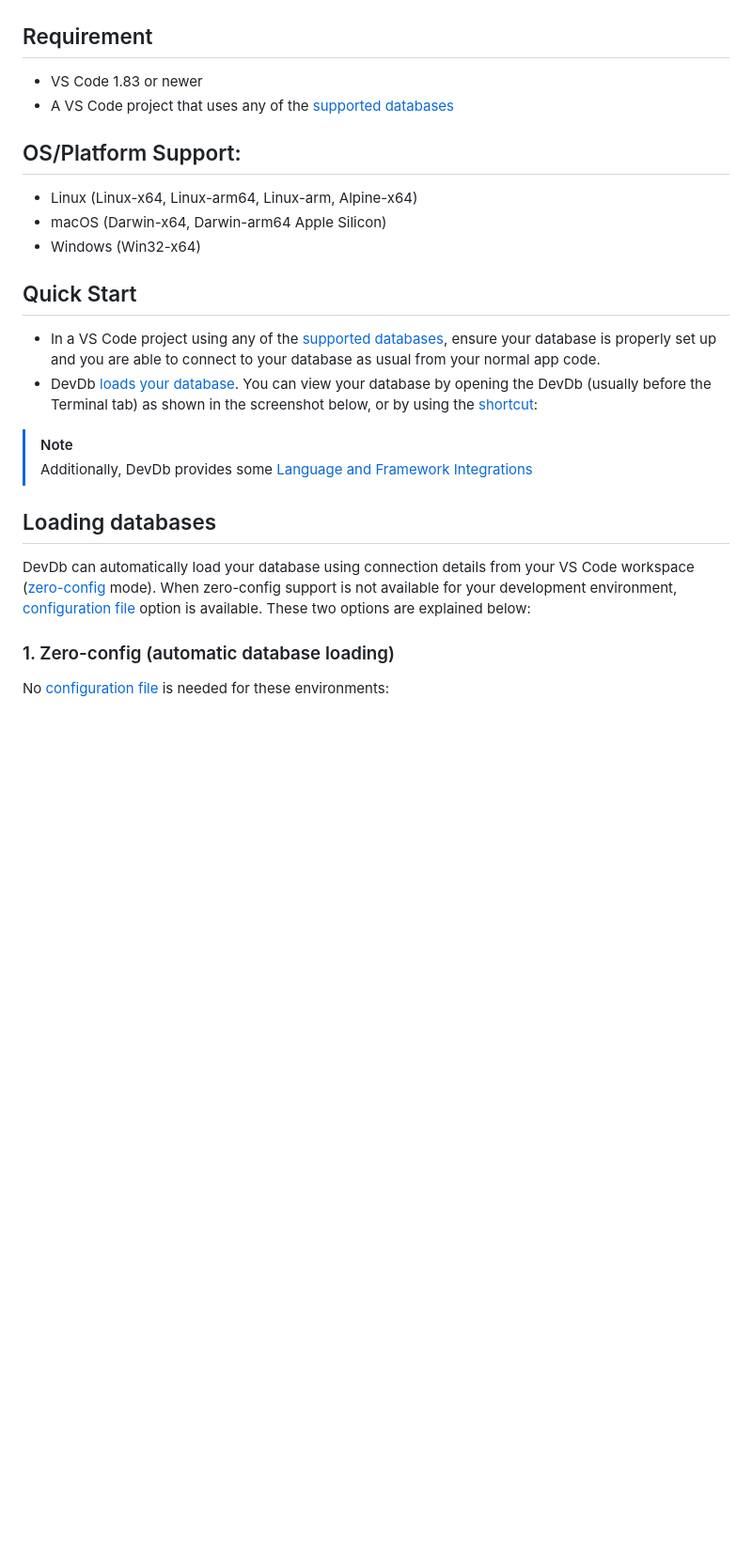
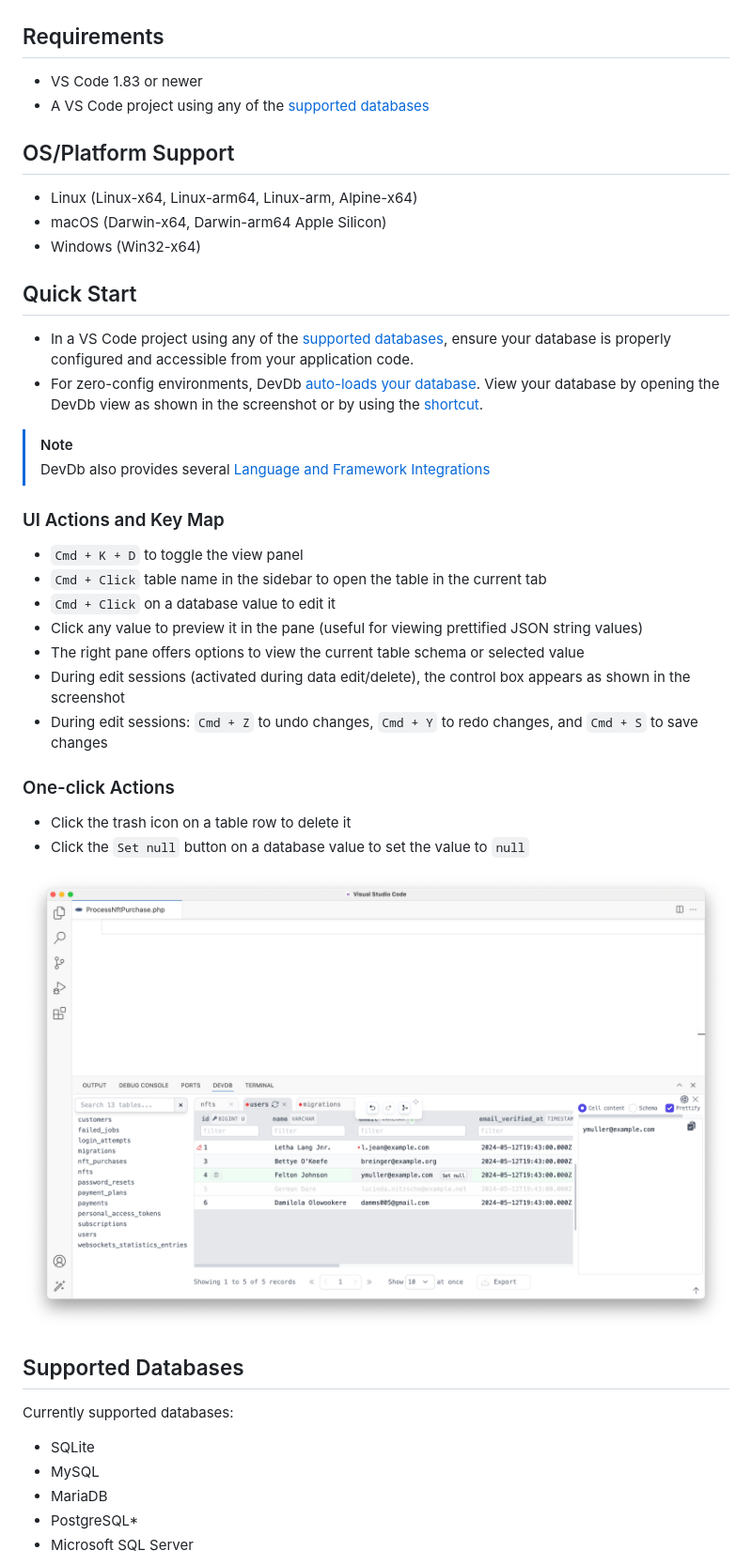
Before and after one commit to damms005/devdb-vscode, a Markdown page: README.md, the part around the change printed below. Shown: that part at 94% size. Rendered like a GitHub page; blank space fills up the shorter version.

```diff
--- a/README.md
+++ b/README.md
@@ -10,28 +19,49 @@ Built with 💖 for developers.
 ![image](resources/screenshots/new/providers-light-dark.png)
 ![image](resources/screenshots/new/main-light-dark.png)
 
-## Requirement
+## Requirements
 
 - VS Code 1.83 or newer
-- A VS Code project that uses any of the [supported databases](#supported-databases)
+- A VS Code project using any of the [supported databases](#supported-databases)
 
-## OS/Platform Support:
+## OS/Platform Support
+
 - Linux (Linux-x64, Linux-arm64, Linux-arm, Alpine-x64)
 - macOS (Darwin-x64, Darwin-arm64 Apple Silicon)
 - Windows (Win32-x64)
 
 ## Quick Start
 
-- In a VS Code project using any of the [supported databases](#supported-databases), ensure your database is properly set up and you are able to connect to your database as usual from your normal app code.
-- DevDb [loads your database](#loading-databases). You can view your database by opening the DevDb (usually before the Terminal tab) as shown in the screenshot below, or by using the [shortcut](#keybinding):
+- In a VS Code project using any of the [supported databases](#supported-databases), ensure your database is properly configured and accessible from your application code.
+- For zero-config environments, DevDb [auto-loads your database](#loading-databases). View your database by opening the DevDb view as shown in the screenshot or by using the [shortcut](#keybinding).
 
 > [!NOTE]
-> Additionally, DevDb provides some [Language and Framework Integrations](#language-and-framework-integrations)
+> DevDb also provides several [Language and Framework Integrations](#language-and-framework-integrations)
 
-## Loading databases
+### UI Actions and Key Map
 
-DevDb can automatically load your database using connection details from your VS Code workspace ([zero-config](#1-zero-config-automatic-database-loading) mode). When zero-config support is not available for your development environment, [configuration file](#2-config-based-database-loading) option is available. These two options are explained below:
+- `Cmd + K + D` to toggle the view panel
+- `Cmd + Click` table name in the sidebar to open the table in the current tab
+- `Cmd + Click` on a database value to edit it
+- Click any value to preview it in the pane (useful for viewing prettified JSON string values)
+- The right pane offers options to view the current table schema or selected value
+- During edit sessions (activated during data edit/delete), the control box appears as shown in the screenshot
+- During edit sessions: `Cmd + Z` to undo changes, `Cmd + Y` to redo changes, and `Cmd + S` to save changes
 
-### 1. Zero-config (automatic database loading)
+### One-click Actions
 
-No [configuration file](#2-config-based-database-loading) is needed for these environments:
+- Click the trash icon on a table row to delete it
+- Click the `Set null` button on a database value to set the value to `null`
+
+![image](resources/screenshots/new/ui-actions-preview.png)
+
+## Supported Databases
+
+Currently supported databases:
+
+- SQLite
+- MySQL
+- MariaDB
+- PostgreSQL*
+- Microsoft SQL Server
+
```
Also changed, not shown: other parts of README.md (+79 -83 lines).
